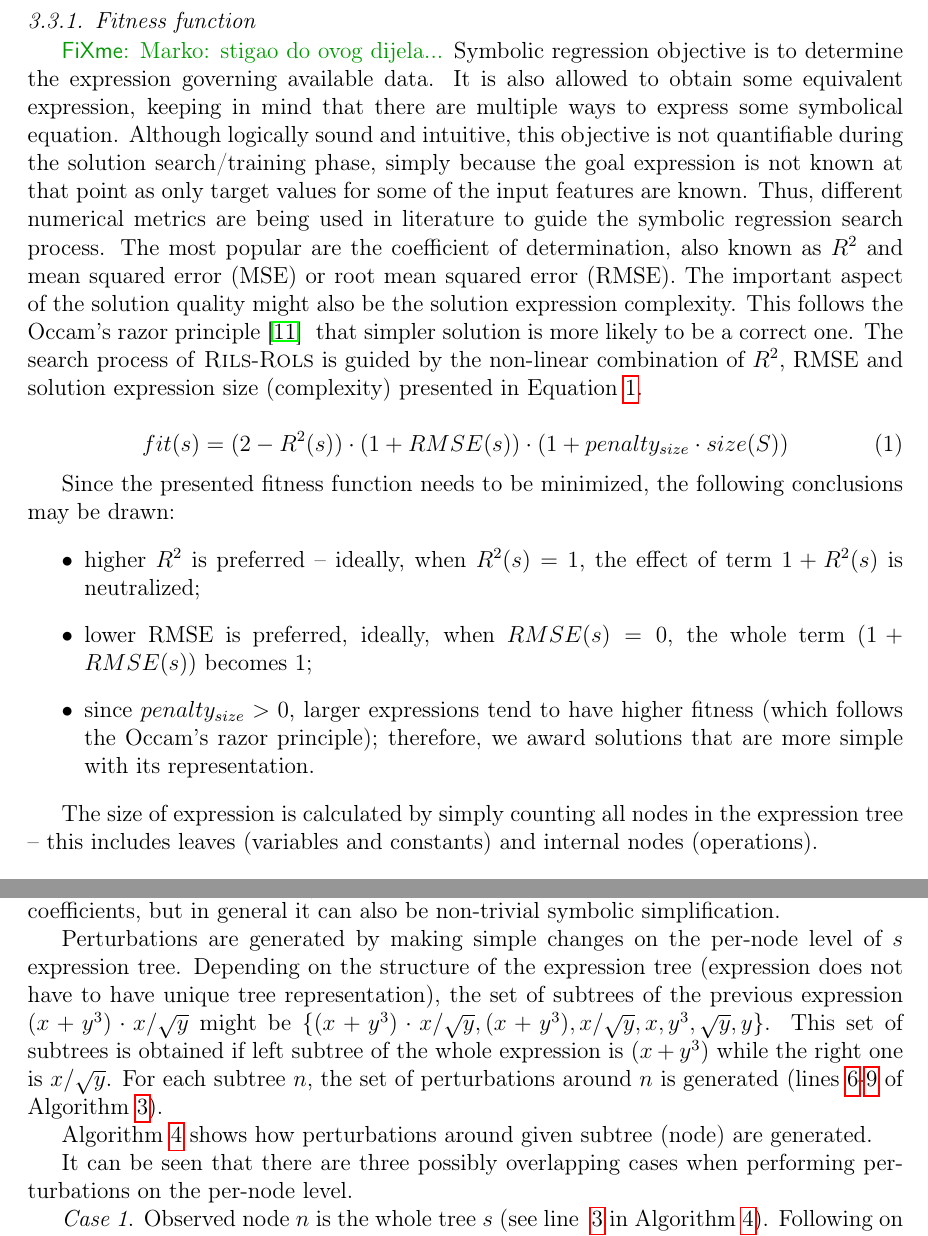
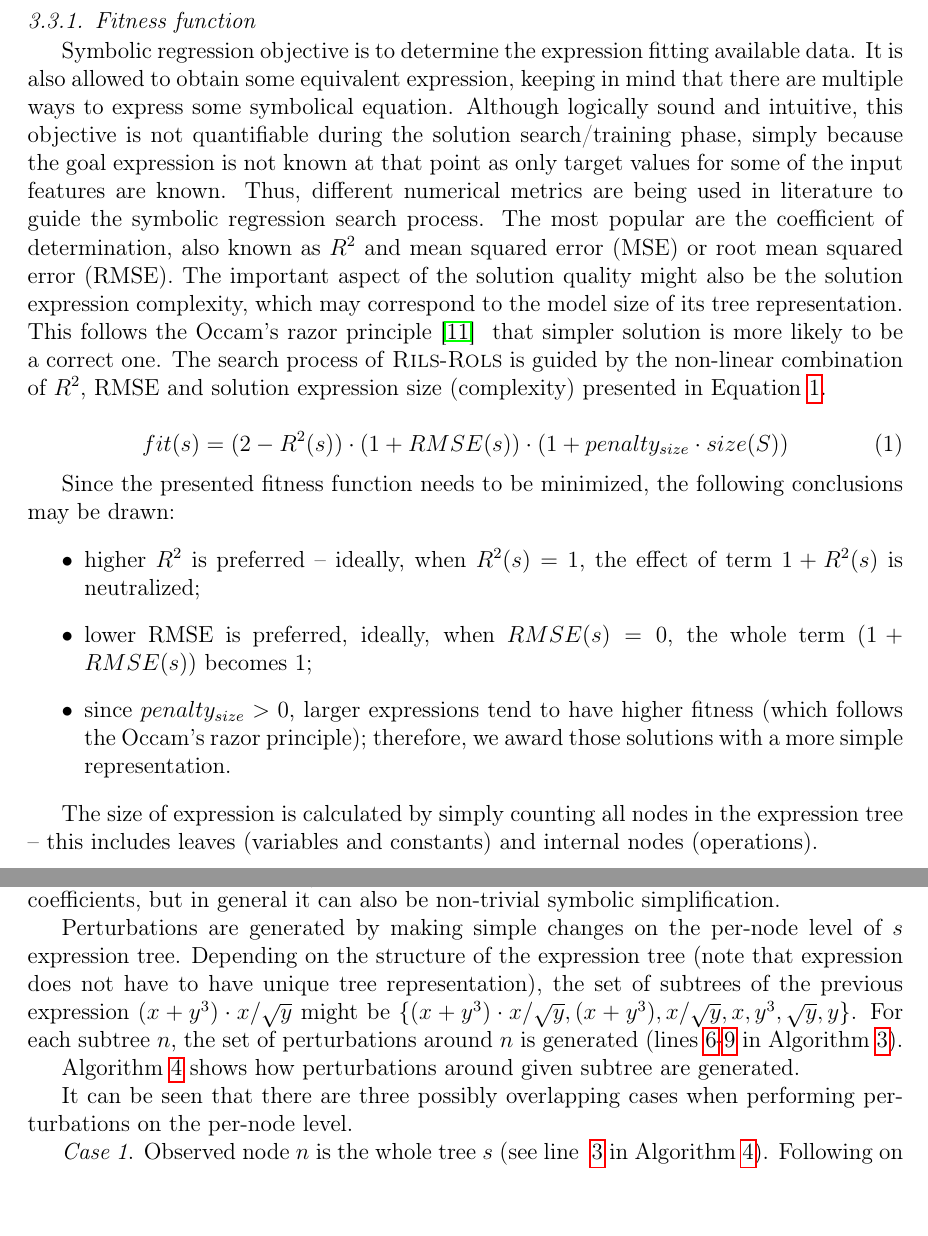
Before and after one commit to kartelj/rils-rols, a LaTeX paper (paper_resources/doc/paper.tex): two parts of pages 10 and 11 of 33, joined at a grey line, cut so that both start at the same text. Compiled offline with pdfLaTeX.

Commit message:
Chapetr 3: polished

```diff
--- a/paper_resources/doc/paper.tex
+++ b/paper_resources/doc/paper.tex
@@ -395,8 +395,8 @@ Before returning the final symbolical model, \textsc{Rils}-\textsc{Rols}  perfor
 
 \fxnote{Dati neku smislenu procjenu kompleksnosti algoritma, ako to nije pretesko. }
 \subsubsection{Fitness function}\label{sec:fitness}
-\fxnote{Marko: stigao do ovog dijela...}
-Symbolic regression objective is to determine the expression governing available data. It is also allowed to obtain some equivalent expression, keeping in mind that there are multiple ways to express some symbolical equation. Although logically sound and intuitive, this objective is not quantifiable during the solution search/training phase, simply because the goal expression is not known at that point as only target values for some of the input features are known. Thus, different numerical metrics are being used in literature to guide the symbolic regression search process. The most popular are the coefficient of determination, also known as $R^2$ and mean squared error (MSE) or root mean squared error (RMSE). The important aspect of the solution quality might also be the solution expression complexity. This follows the Occam's razor principle~\cite{costa2020fast}~ that simpler solution  is more likely to be a correct one.
+
+Symbolic regression objective is to determine the expression fitting available data. It is also allowed to obtain some equivalent expression, keeping in mind that there are multiple ways to express some symbolical equation. Although logically sound and intuitive, this objective is not quantifiable during the solution search/training phase, simply because the goal expression is not known at that point as only target values for some of the input features are known. Thus, different numerical metrics are being used in literature to guide the symbolic regression search process. The most popular are the coefficient of determination, also known as $R^2$ and mean squared error (MSE) or root mean squared error (RMSE). The important aspect of the solution quality might also be the solution expression complexity, which may correspond to the model size of its tree representation. This follows the Occam's razor principle~\cite{costa2020fast}~ that simpler solution  is more likely to be a correct one.
 The search process of \textsc{Rils}-\textsc{Rols}  is guided by the non-linear combination of $R^2$, RMSE and solution expression size (complexity) presented in Equation~\ref{eq:fitness}.
 
 \begin{equation}
@@ -408,7 +408,7 @@ Since the presented fitness function needs to be minimized, the following conclu
 \begin{itemize}
 	\item higher $R^2$ is preferred -- ideally, when $R^2(s)=1$, the effect of term $1+R^2(s)$ is neutralized; %since 1 is neutral for multiplication;
 	\item lower RMSE is preferred, ideally, when $RMSE(s)=0$, the whole term $(1+RMSE(s))$ becomes 1;
-	\item since $penalty_{size} > 0$, larger expressions tend to have higher fitness (which follows the Occam's razor principle); therefore, we award solutions that are more simple with its representation.
+	\item since $penalty_{size} > 0$, larger expressions tend to have higher fitness (which follows the Occam's razor principle); therefore, we award those solutions with a more simple representation.
 \end{itemize}
 
 The size of expression is calculated by simply counting all nodes in the expression tree -- this includes leaves (variables and constants) and internal nodes (operations).
@@ -448,11 +448,11 @@ After performing the normalization process, the expression is simplified -- gett
 
 
 Perturbations are generated by making simple changes on the per-node level of $s$ expression tree.
-Depending on the structure of the expression tree (expression does not have to have unique tree representation), the set of subtrees of the previous expression $(x+y^3)\cdot x/\sqrt{y}$ might be $\{(x+y^3)\cdot x/\sqrt{y}, (x+y^3), x/\sqrt{y}, x, y^3, \sqrt{y}, y\}$. This set of subtrees is obtained if left subtree of the whole expression is $(x+y^3)$ while the right one is $x/\sqrt{y}$.
-For each subtree $n$, the set of perturbations around $n$ is generated (lines \ref{line:forSSStart}-\ref{line:forSSEnd} of Algorithm~\ref{alg:pert}).
+Depending on the structure of the expression tree (note that expression does not have to have unique tree representation), the set of subtrees of the previous expression $(x+y^3)\cdot x/\sqrt{y}$ might be $\{(x+y^3)\cdot x/\sqrt{y}, (x+y^3), x/\sqrt{y}, x, y^3, \sqrt{y}, y\}$. %This set of subtrees is obtained if left subtree of the whole expression is $(x+y^3)$ while the right one is $x/\sqrt{y}$.
+For each subtree $n$, the set of perturbations around $n$ is generated (lines \ref{line:forSSStart}-\ref{line:forSSEnd} in Algorithm~\ref{alg:pert}).
 
 
-Algorithm~\ref{alg:pertNode} shows how perturbations around given subtree (node) are generated.
+Algorithm~\ref{alg:pertNode} shows how perturbations around given subtree are generated.
 
 \begin{algorithm}
 	\hspace*{\algorithmicindent} \textbf{Input}: solution $s$, node $n$\\
```
Also changed, not shown: paper_resources/doc/paper.tex (4 more changed lines).
